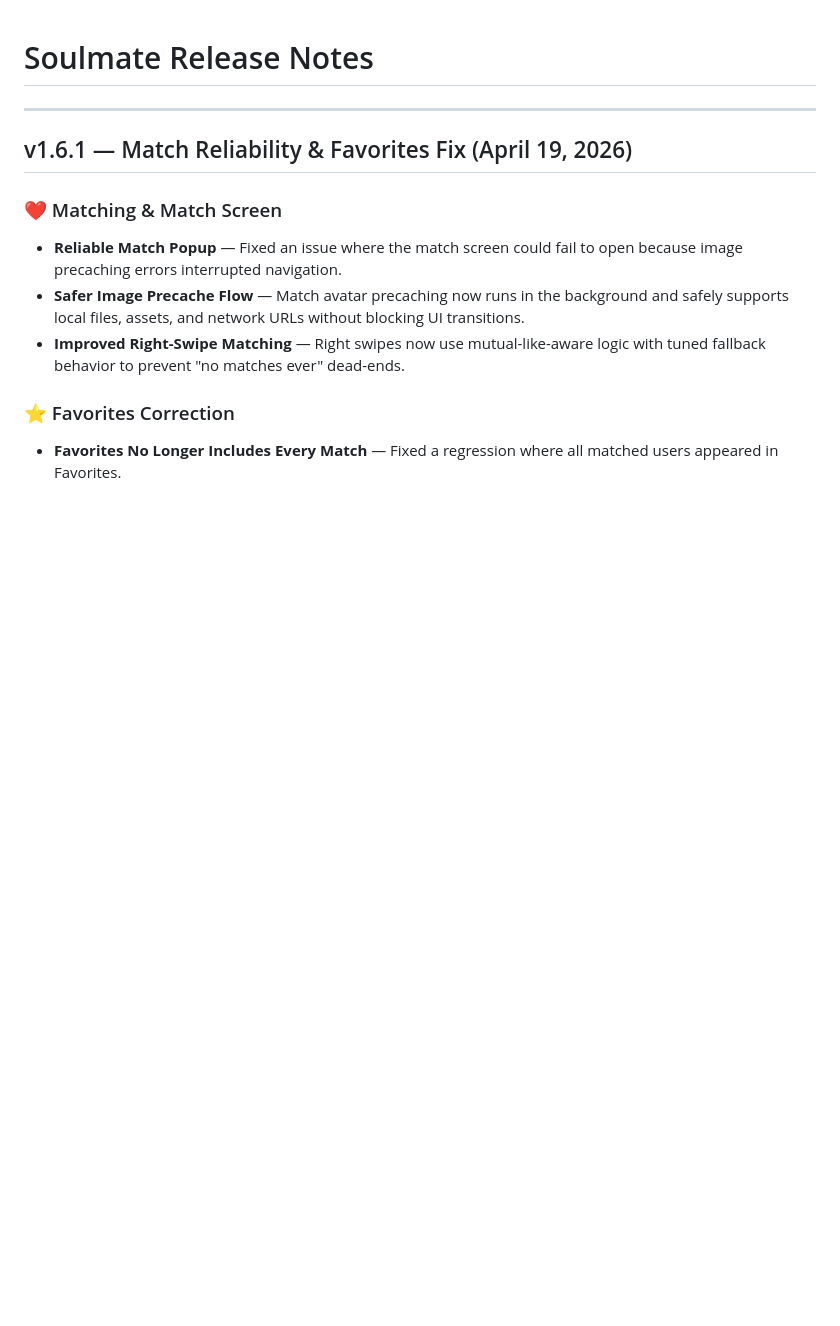
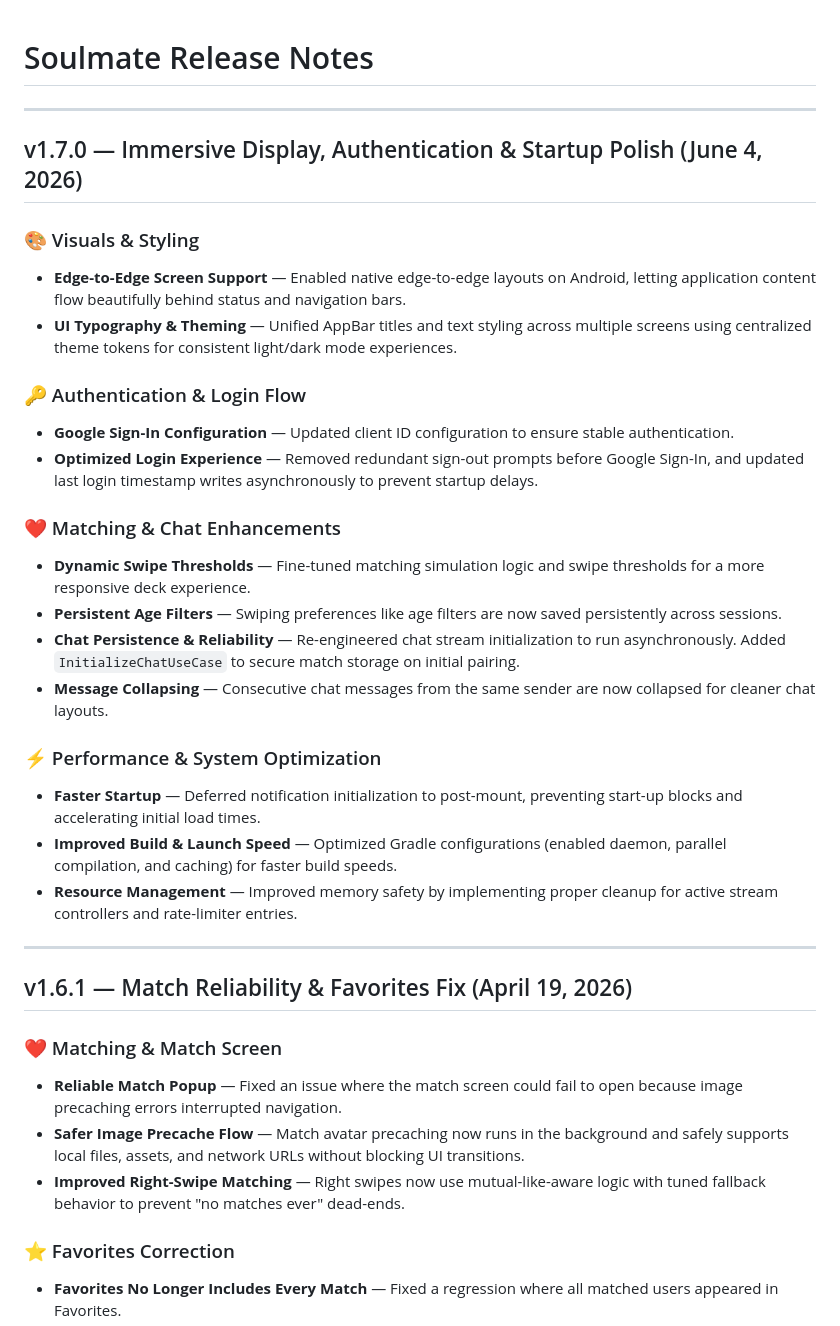
Before and after one commit to badalaryal11/Soulmate, a Markdown page: RELEASE_NOTES.md, the part around the change. Rendered like a GitHub page; blank space fills up the shorter version.

Commit message:
chore: update release notes and changelog for v1.7.0 features and performance improvements

```diff
--- a/RELEASE_NOTES.md
+++ b/RELEASE_NOTES.md
@@ -1,4 +1,27 @@
 # Soulmate Release Notes
+
+---
+
+## v1.7.0 — Immersive Display, Authentication & Startup Polish (June 4, 2026)
+
+### 🎨 Visuals & Styling
+* **Edge-to-Edge Screen Support** — Enabled native edge-to-edge layouts on Android, letting application content flow beautifully behind status and navigation bars.
+* **UI Typography & Theming** — Unified AppBar titles and text styling across multiple screens using centralized theme tokens for consistent light/dark mode experiences.
+
+### 🔑 Authentication & Login Flow
+* **Google Sign-In Configuration** — Updated client ID configuration to ensure stable authentication.
+* **Optimized Login Experience** — Removed redundant sign-out prompts before Google Sign-In, and updated last login timestamp writes asynchronously to prevent startup delays.
+
+### ❤️ Matching & Chat Enhancements
+* **Dynamic Swipe Thresholds** — Fine-tuned matching simulation logic and swipe thresholds for a more responsive deck experience.
+* **Persistent Age Filters** — Swiping preferences like age filters are now saved persistently across sessions.
+* **Chat Persistence & Reliability** — Re-engineered chat stream initialization to run asynchronously. Added `InitializeChatUseCase` to secure match storage on initial pairing.
+* **Message Collapsing** — Consecutive chat messages from the same sender are now collapsed for cleaner chat layouts.
+
+### ⚡ Performance & System Optimization
+* **Faster Startup** — Deferred notification initialization to post-mount, preventing start-up blocks and accelerating initial load times.
+* **Improved Build & Launch Speed** — Optimized Gradle configurations (enabled daemon, parallel compilation, and caching) for faster build speeds.
+* **Resource Management** — Improved memory safety by implementing proper cleanup for active stream controllers and rate-limiter entries.
 
 ---
 
```
Also changed, not shown: CHANGELOG.md (+21 -0 lines).
